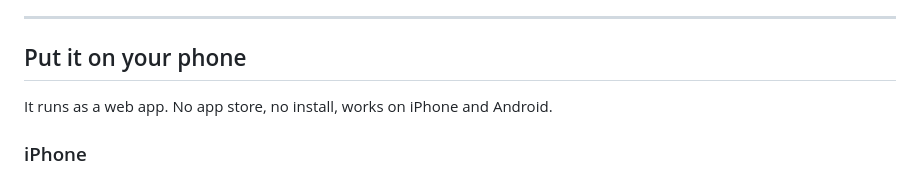
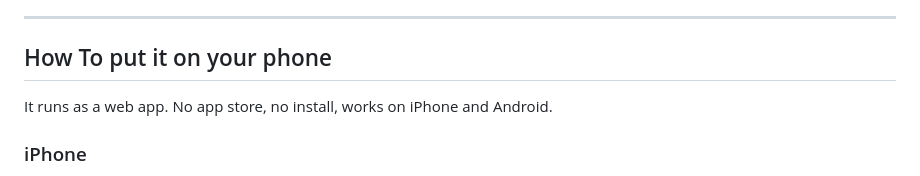
Before and after one commit to NotRedFox/clash, a Markdown page: README.md, the part around the change. GitHub-like rendering.

Commit message:
Update section title for mobile usage instructions

```diff
--- a/README.md
+++ b/README.md
@@ -16,7 +16,7 @@ to hand you something good, and identifies cards straight from a screenshot.
 
 ---
 
-## Put it on your phone
+## How To put it on your phone
 
 It runs as a web app. No app store, no install, works on iPhone and Android.
 
```
